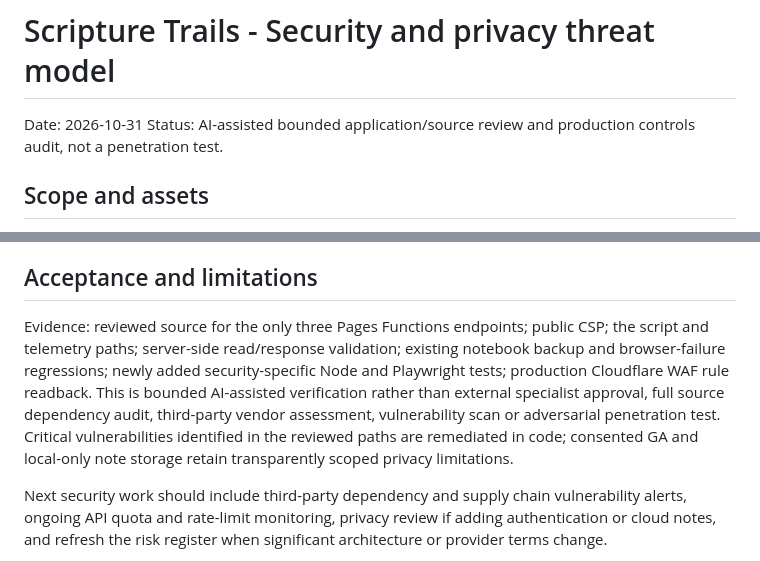
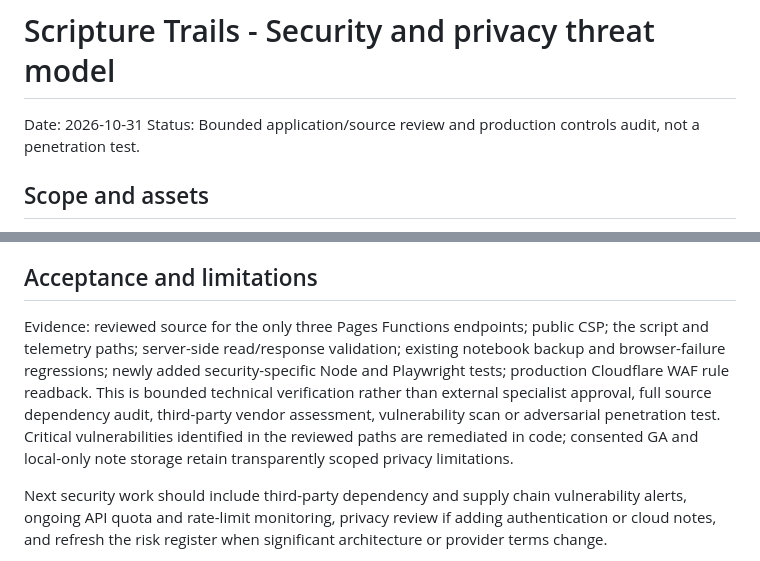
Before and after one commit to andrewzaia/Scripture-Trails, a Markdown page: sources/security/v1-privacy-threat-model-2026-10-31.md, 2 parts joined by grey strips. GitHub-like rendering.

Commit message:
docs: align source review language with project-owner acceptance and scope limits

```diff
--- a/sources/security/v1-privacy-threat-model-2026-10-31.md
+++ b/sources/security/v1-privacy-threat-model-2026-10-31.md
@@ -1,6 +1,6 @@
 # Scripture Trails - Security and privacy threat model
 Date: 2026-10-31
-Status: AI-assisted bounded application/source review and production controls audit, not a penetration test.
+Status: Bounded application/source review and production controls audit, not a penetration test.
 
 ## Scope and assets
 
@@ -31,7 +31,7 @@ The rule is a production configuration attached to this release and should be ma
 
 ## Acceptance and limitations
 
-Evidence: reviewed source for the only three Pages Functions endpoints; public CSP; the script and telemetry paths; server-side read/response validation; existing notebook backup and browser-failure regressions; newly added security-specific Node and Playwright tests; production Cloudflare WAF rule readback. This is bounded AI-assisted verification rather than external specialist approval, full source dependency audit, third-party vendor assessment, vulnerability scan or adversarial penetration test. Critical vulnerabilities identified in the reviewed paths are remediated in code; consented GA and local-only note storage retain transparently scoped privacy limitations.
+Evidence: reviewed source for the only three Pages Functions endpoints; public CSP; the script and telemetry paths; server-side read/response validation; existing notebook backup and browser-failure regressions; newly added security-specific Node and Playwright tests; production Cloudflare WAF rule readback. This is bounded technical verification rather than external specialist approval, full source dependency audit, third-party vendor assessment, vulnerability scan or adversarial penetration test. Critical vulnerabilities identified in the reviewed paths are remediated in code; consented GA and local-only note storage retain transparently scoped privacy limitations.
 
 Next security work should include third-party dependency and supply chain vulnerability alerts, ongoing API quota and rate-limit monitoring, privacy review if adding authentication or cloud notes, and refresh the risk register when significant architecture or provider terms change.
 
```
